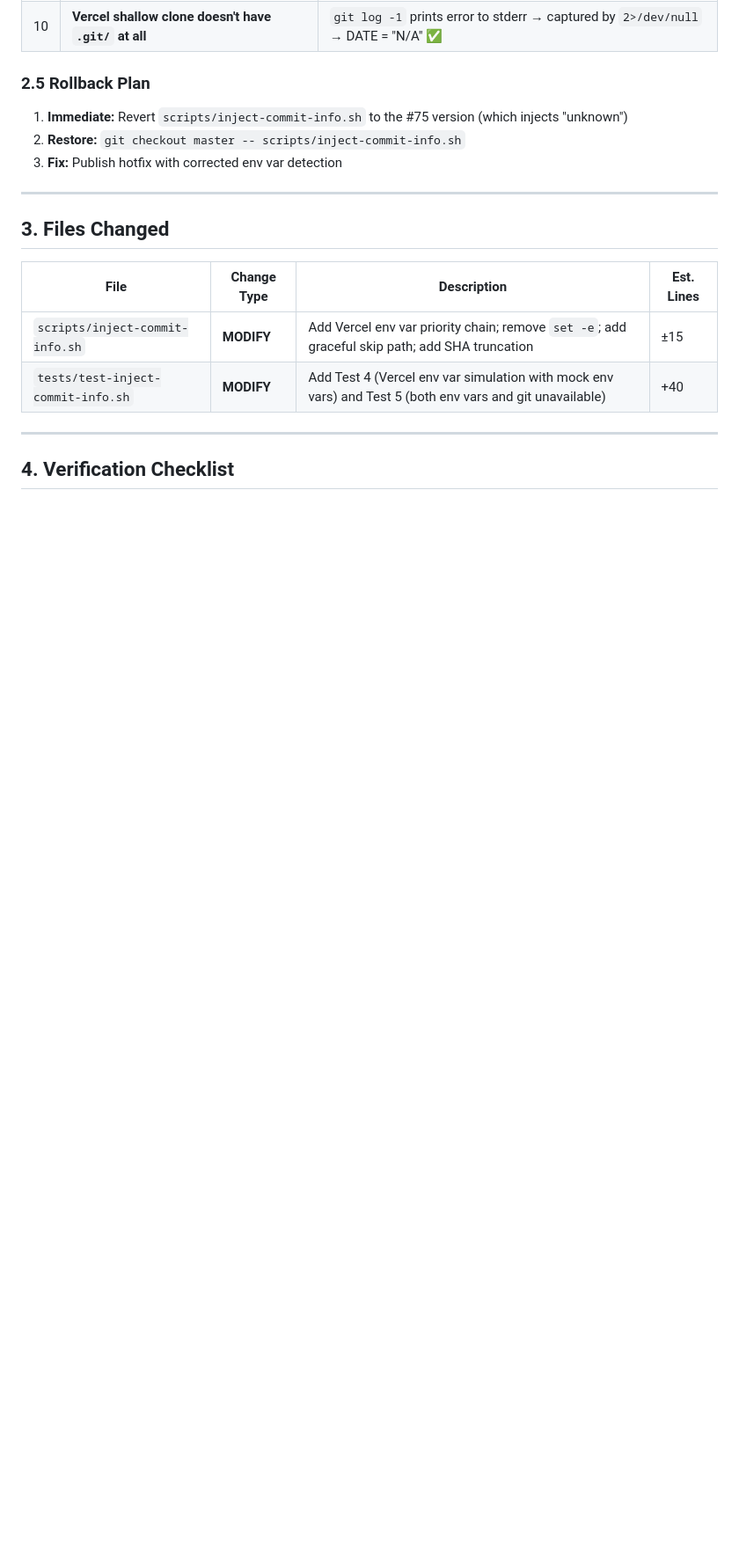
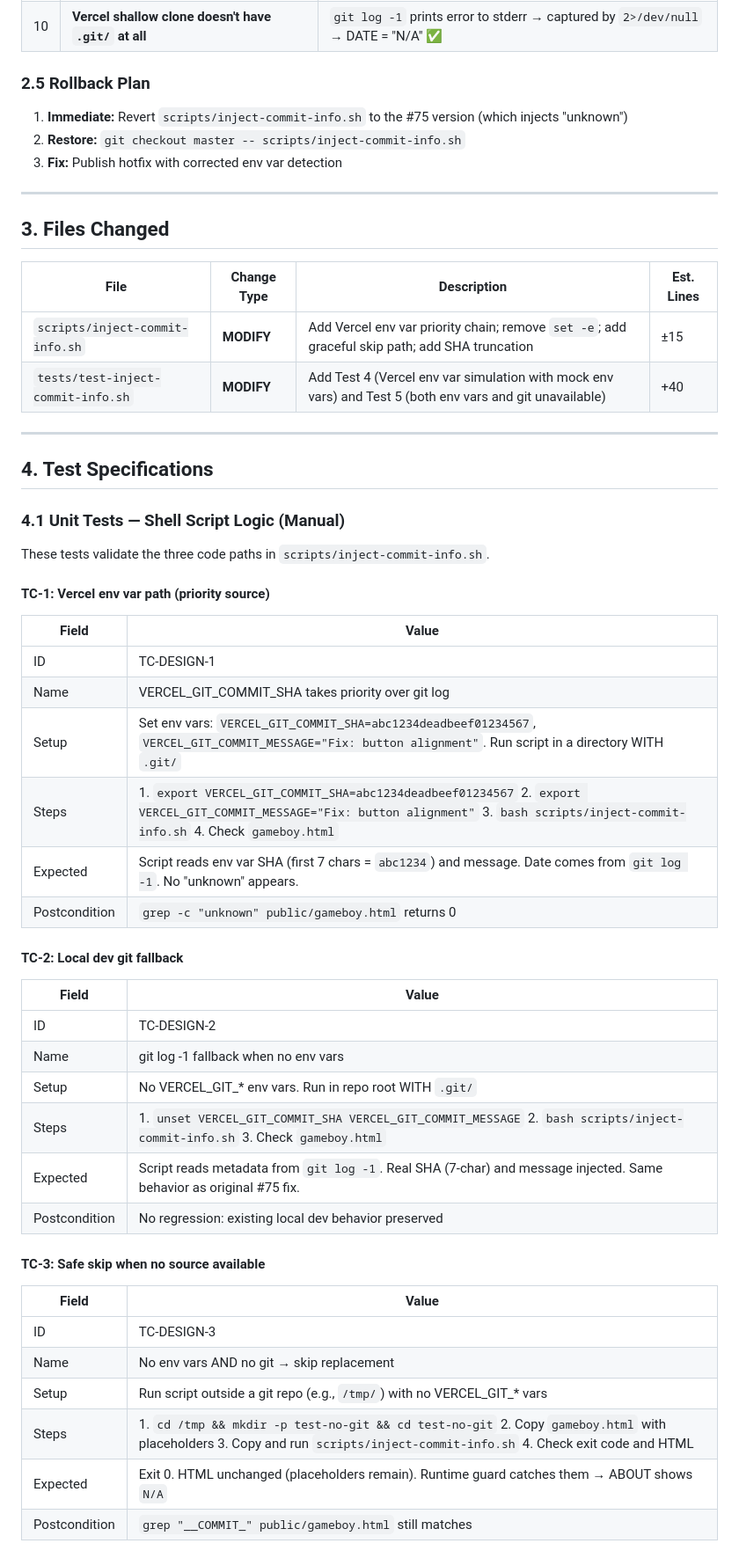
Before and after one commit to devvi/perfect-dev-agent-workflow, a Markdown page: docs/DESIGN/82-about-menu-commit-info.md, the part around one of its changes. Shown at 88% size. Rendered like a GitHub page; blank space fills up the shorter version.

```diff
--- a/docs/DESIGN/82-about-menu-commit-info.md
+++ b/docs/DESIGN/82-about-menu-commit-info.md
@@ -227,4 +227,42 @@ echo "[${SCRIPT_NAME}] Injected: $HASH — ${ESCAPED_MSG:0:50}"
 
 ---
 
-## 4. Verification Checklist
+## 4. Test Specifications
+
+### 4.1 Unit Tests — Shell Script Logic (Manual)
+
+These tests validate the three code paths in `scripts/inject-commit-info.sh`.
+
+#### TC-1: Vercel env var path (priority source)
+
+| Field | Value |
+|-------|-------|
+| ID | TC-DESIGN-1 |
+| Name | VERCEL_GIT_COMMIT_SHA takes priority over git log |
+| Setup | Set env vars: `VERCEL_GIT_COMMIT_SHA=abc1234deadbeef01234567`, `VERCEL_GIT_COMMIT_MESSAGE="Fix: button alignment"`. Run script in a directory WITH `.git/` |
+| Steps | 1. `export VERCEL_GIT_COMMIT_SHA=abc1234deadbeef01234567` 2. `export VERCEL_GIT_COMMIT_MESSAGE="Fix: button alignment"` 3. `bash scripts/inject-commit-info.sh` 4. Check `gameboy.html` |
+| Expected | Script reads env var SHA (first 7 chars = `abc1234`) and message. Date comes from `git log -1`. No "unknown" appears. |
+| Postcondition | `grep -c "unknown" public/gameboy.html` returns 0 |
+
+#### TC-2: Local dev git fallback
+
+| Field | Value |
+|-------|-------|
+| ID | TC-DESIGN-2 |
+| Name | git log -1 fallback when no env vars |
+| Setup | No VERCEL_GIT_* env vars. Run in repo root WITH `.git/` |
+| Steps | 1. `unset VERCEL_GIT_COMMIT_SHA VERCEL_GIT_COMMIT_MESSAGE` 2. `bash scripts/inject-commit-info.sh` 3. Check `gameboy.html` |
+| Expected | Script reads metadata from `git log -1`. Real SHA (7-char) and message injected. Same behavior as original #75 fix. |
+| Postcondition | No regression: existing local dev behavior preserved |
+
+#### TC-3: Safe skip when no source available
+
+| Field | Value |
+|-------|-------|
+| ID | TC-DESIGN-3 |
+| Name | No env vars AND no git → skip replacement |
+| Setup | Run script outside a git repo (e.g., `/tmp/`) with no VERCEL_GIT_* vars |
+| Steps | 1. `cd /tmp && mkdir -p test-no-git && cd test-no-git` 2. Copy `gameboy.html` with placeholders 3. Copy and run `scripts/inject-commit-info.sh` 4. Check exit code and HTML |
+| Expected | Exit 0. HTML unchanged (placeholders remain). Runtime guard catches them → ABOUT shows `N/A` |
+| Postcondition | `grep "__COMMIT_" public/gameboy.html` still matches |
+
```
Also changed, not shown: other parts of docs/DESIGN/82-about-menu-commit-info.md (+56 -0 lines).
